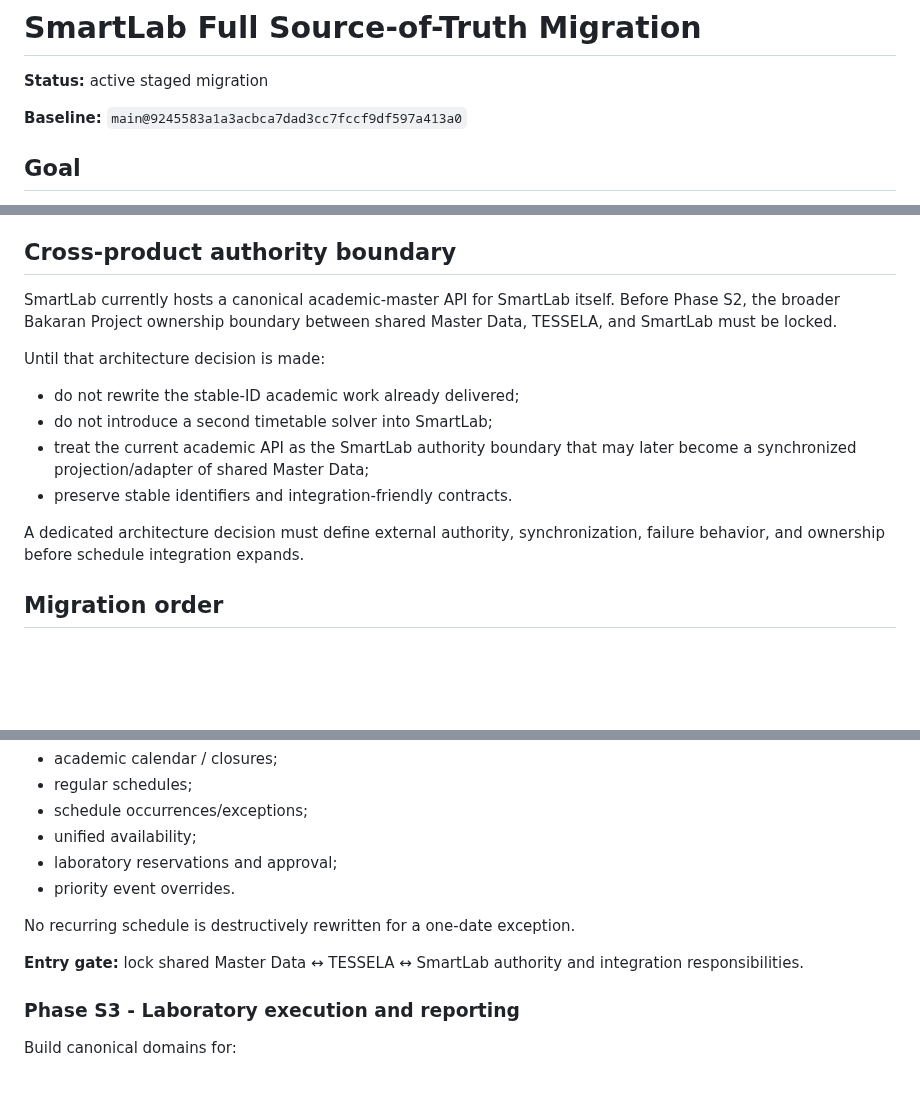
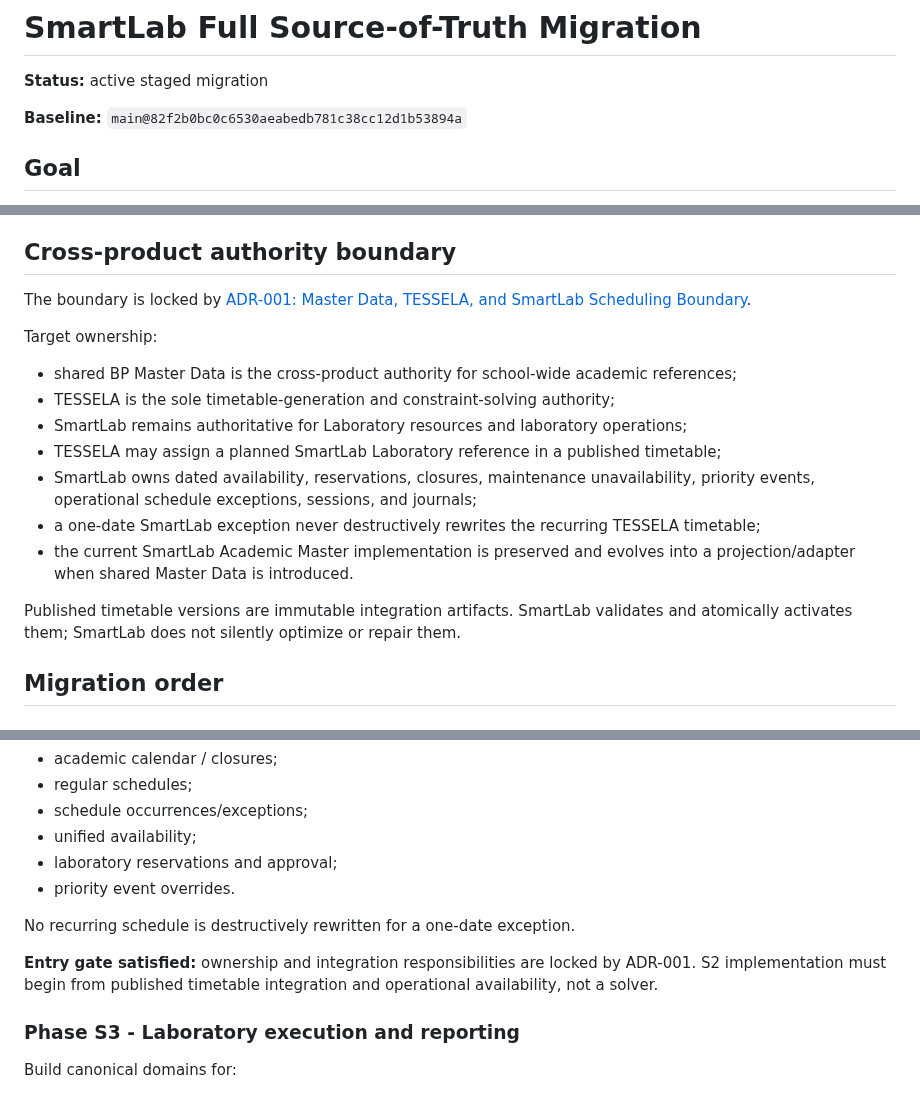
Before and after one commit to yogawillyutomo/SMARTLAB, a Markdown page: docs/architecture/source-of-truth-migration.md, 3 parts joined by grey strips. GitHub-like rendering; blank space fills up the shorter version.

Commit message:
docs(architecture): apply accepted scheduling boundary

```diff
--- a/docs/architecture/source-of-truth-migration.md
+++ b/docs/architecture/source-of-truth-migration.md
@@ -2,7 +2,7 @@
 
 **Status:** active staged migration
 
-**Baseline:** `main@9245583a1a3acbca7dad3cc7fccf9df597a413a0`
+**Baseline:** `main@82f2b0bc0c6530aeabedb781c38cc12d1b53894a`
 
 ## Goal
 
@@ -65,16 +65,19 @@ The following production routes still depend wholly or materially on `AppDataPro
 
 ## Cross-product authority boundary
 
-SmartLab currently hosts a canonical academic-master API for SmartLab itself. Before Phase S2, the broader Bakaran Project ownership boundary between shared Master Data, TESSELA, and SmartLab must be locked.
+The boundary is locked by [ADR-001: Master Data, TESSELA, and SmartLab Scheduling Boundary](./ADR-001-master-data-tessela-smartlab-scheduling-boundary.md).
 
-Until that architecture decision is made:
+Target ownership:
 
-- do not rewrite the stable-ID academic work already delivered;
-- do not introduce a second timetable solver into SmartLab;
-- treat the current academic API as the SmartLab authority boundary that may later become a synchronized projection/adapter of shared Master Data;
-- preserve stable identifiers and integration-friendly contracts.
+- shared BP Master Data is the cross-product authority for school-wide academic references;
+- TESSELA is the sole timetable-generation and constraint-solving authority;
+- SmartLab remains authoritative for Laboratory resources and laboratory operations;
+- TESSELA may assign a planned SmartLab Laboratory reference in a published timetable;
+- SmartLab owns dated availability, reservations, closures, maintenance unavailability, priority events, operational schedule exceptions, sessions, and journals;
+- a one-date SmartLab exception never destructively rewrites the recurring TESSELA timetable;
+- the current SmartLab Academic Master implementation is preserved and evolves into a projection/adapter when shared Master Data is introduced.
 
-A dedicated architecture decision must define external authority, synchronization, failure behavior, and ownership before schedule integration expands.
+Published timetable versions are immutable integration artifacts. SmartLab validates and atomically activates them; SmartLab does not silently optimize or repair them.
 
 ## Migration order
 
@@ -115,7 +118,7 @@ Build canonical domains for:
 
 No recurring schedule is destructively rewritten for a one-date exception.
 
-**Entry gate:** lock shared Master Data ↔ TESSELA ↔ SmartLab authority and integration responsibilities.
+**Entry gate satisfied:** ownership and integration responsibilities are locked by ADR-001. S2 implementation must begin from published timetable integration and operational availability, not a solver.
 
 ### Phase S3 - Laboratory execution and reporting
 
```
